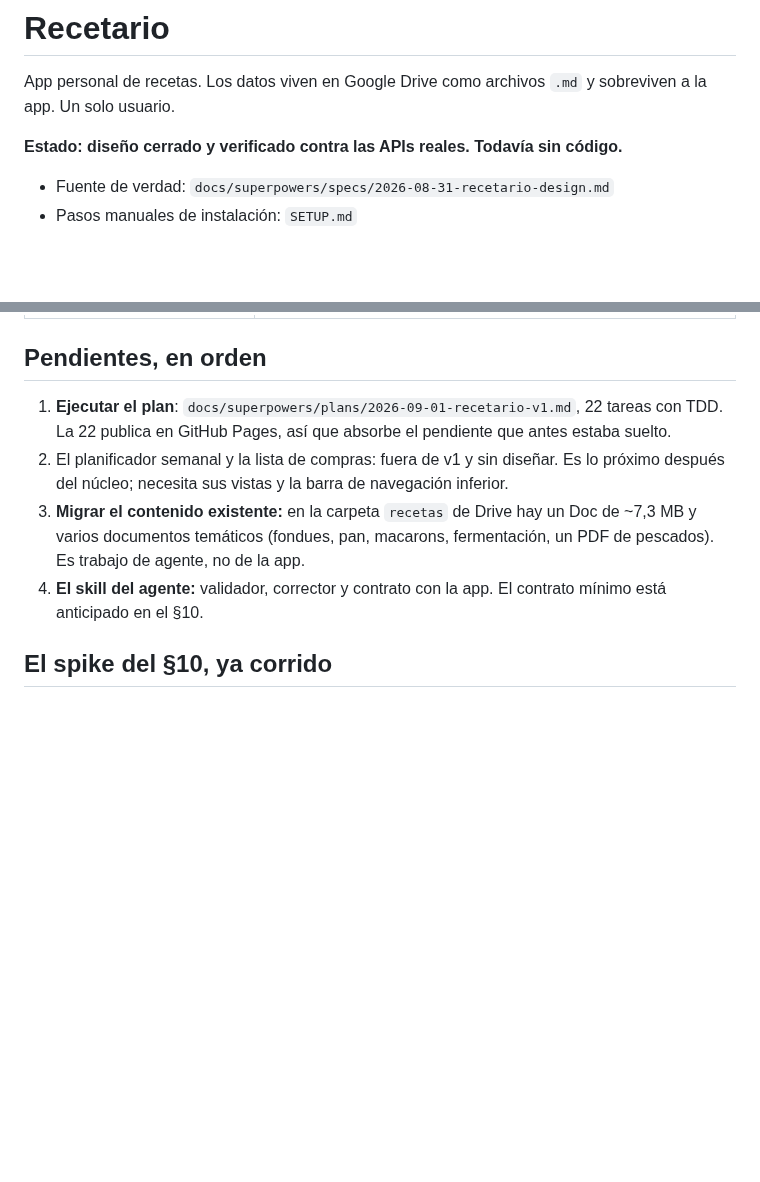
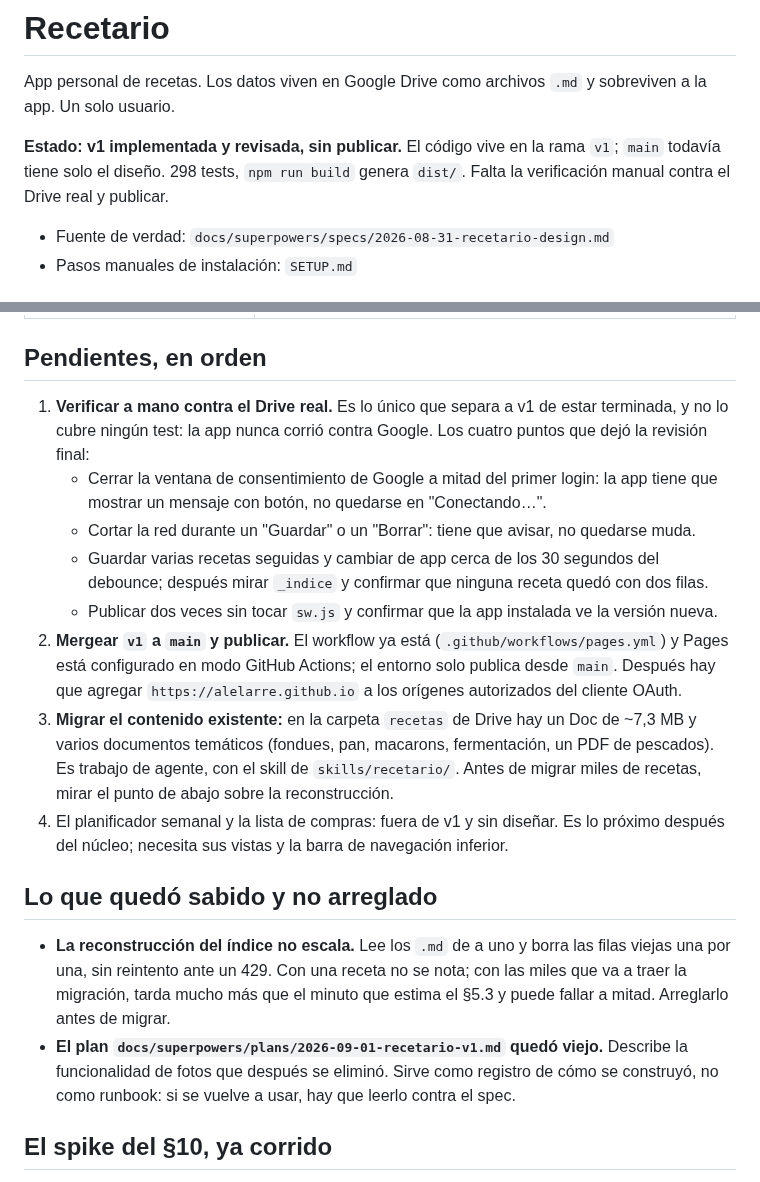
Before and after one commit to alelarre/recetario, a Markdown page: CLAUDE.md, 2 parts joined by grey strips. Drawn GitHub-style; blank space fills up the shorter version.

Commit message:
CLAUDE.md dice el estado real, y el plan avisa que quedó viejo
CLAUDE.md seguía diciendo "todavía sin código" y listando como primer pendiente
ejecutar un plan que ya se ejecutó entero. Ahora dice dónde está el código, qué
falta —la verificación manual y publicar— y qué se sabe que no escala: la
reconstrucción del índice, que hay que arreglar antes de migrar miles de
recetas.

El plan lleva un aviso arriba: describe las fotos y el offline que después se
eliminaron, así que es registro de cómo se construyó, no runbook.

Co-Authored-By: Claude Opus 5 <noreply@anthropic.com>
Claude-Session: https://claude.ai/code/session_01U9FALASZyqKAAz7X5NJhdW

```diff
--- a/CLAUDE.md
+++ b/CLAUDE.md
@@ -3,7 +3,9 @@
 App personal de recetas. Los datos viven en Google Drive como archivos `.md` y
 sobreviven a la app. Un solo usuario.
 
-**Estado: diseño cerrado y verificado contra las APIs reales. Todavía sin código.**
+**Estado: v1 implementada y revisada, sin publicar.** El código vive en la rama
+`v1`; `main` todavía tiene solo el diseño. 298 tests, `npm run build` genera
+`dist/`. Falta la verificación manual contra el Drive real y publicar.
 
 - Fuente de verdad: `docs/superpowers/specs/2026-08-31-recetario-design.md`
 - Pasos manuales de instalación: `SETUP.md`
@@ -57,17 +59,41 @@ lo descartado. Todo esto se discutió a fondo y tiene una razón concreta.
 
 ## Pendientes, en orden
 
-1. **Ejecutar el plan**: `docs/superpowers/plans/2026-09-01-recetario-v1.md`, 22
-   tareas con TDD. La 22 publica en GitHub Pages, así que absorbe el pendiente
-   que antes estaba suelto.
-2. El planificador semanal y la lista de compras: fuera de v1 y sin diseñar.
+1. **Verificar a mano contra el Drive real.** Es lo único que separa a v1 de
+   estar terminada, y no lo cubre ningún test: la app nunca corrió contra Google.
+   Los cuatro puntos que dejó la revisión final:
+   - Cerrar la ventana de consentimiento de Google a mitad del primer login: la
+     app tiene que mostrar un mensaje con botón, no quedarse en "Conectando…".
+   - Cortar la red durante un "Guardar" o un "Borrar": tiene que avisar, no
+     quedarse muda.
+   - Guardar varias recetas seguidas y cambiar de app cerca de los 30 segundos
+     del debounce; después mirar `_indice` y confirmar que ninguna receta quedó
+     con dos filas.
+   - Publicar dos veces sin tocar `sw.js` y confirmar que la app instalada ve la
+     versión nueva.
+2. **Mergear `v1` a `main` y publicar.** El workflow ya está (`.github/workflows/pages.yml`)
+   y Pages está configurado en modo GitHub Actions; el entorno solo publica desde
+   `main`. Después hay que agregar `https://alelarre.github.io` a los orígenes
+   autorizados del cliente OAuth.
+3. **Migrar el contenido existente:** en la carpeta `recetas` de Drive hay un Doc
+   de ~7,3 MB y varios documentos temáticos (fondues, pan, macarons,
+   fermentación, un PDF de pescados). Es trabajo de agente, con el skill de
+   `skills/recetario/`. Antes de migrar miles de recetas, mirar el punto de
+   abajo sobre la reconstrucción.
+4. El planificador semanal y la lista de compras: fuera de v1 y sin diseñar.
    Es lo próximo después del núcleo; necesita sus vistas y la barra de
    navegación inferior.
-3. **Migrar el contenido existente:** en la carpeta `recetas` de Drive hay un Doc
-   de ~7,3 MB y varios documentos temáticos (fondues, pan, macarons,
-   fermentación, un PDF de pescados). Es trabajo de agente, no de la app.
-4. **El skill del agente:** validador, corrector y contrato con la app. El
-   contrato mínimo está anticipado en el §10.
+
+## Lo que quedó sabido y no arreglado
+
+- **La reconstrucción del índice no escala.** Lee los `.md` de a uno y borra las
+  filas viejas una por una, sin reintento ante un 429. Con una receta no se nota;
+  con las miles que va a traer la migración, tarda mucho más que el minuto que
+  estima el §5.3 y puede fallar a mitad. Arreglarlo antes de migrar.
+- **El plan `docs/superpowers/plans/2026-09-01-recetario-v1.md` quedó viejo.**
+  Describe la funcionalidad de fotos que después se eliminó. Sirve como registro
+  de cómo se construyó, no como runbook: si se vuelve a usar, hay que leerlo
+  contra el spec.
 
 ## El spike del §10, ya corrido
 
```
Also changed, not shown: 1 other file.
